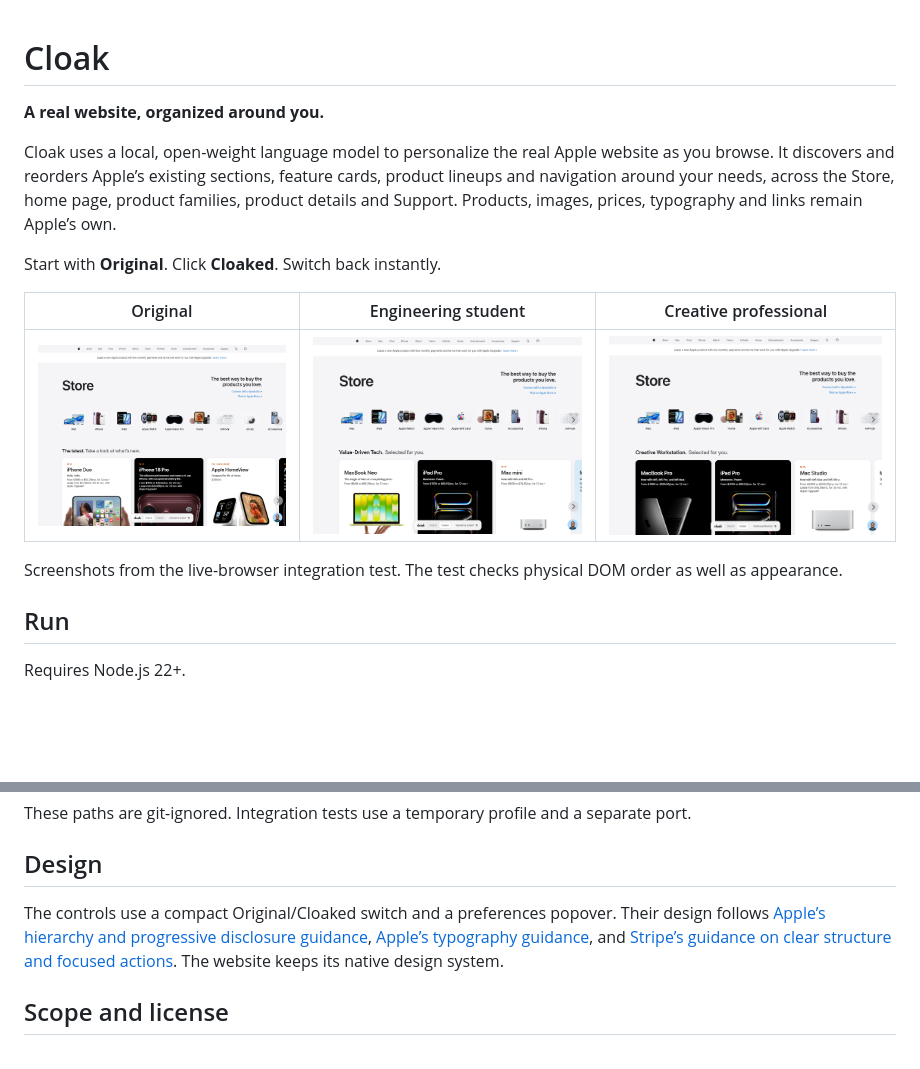
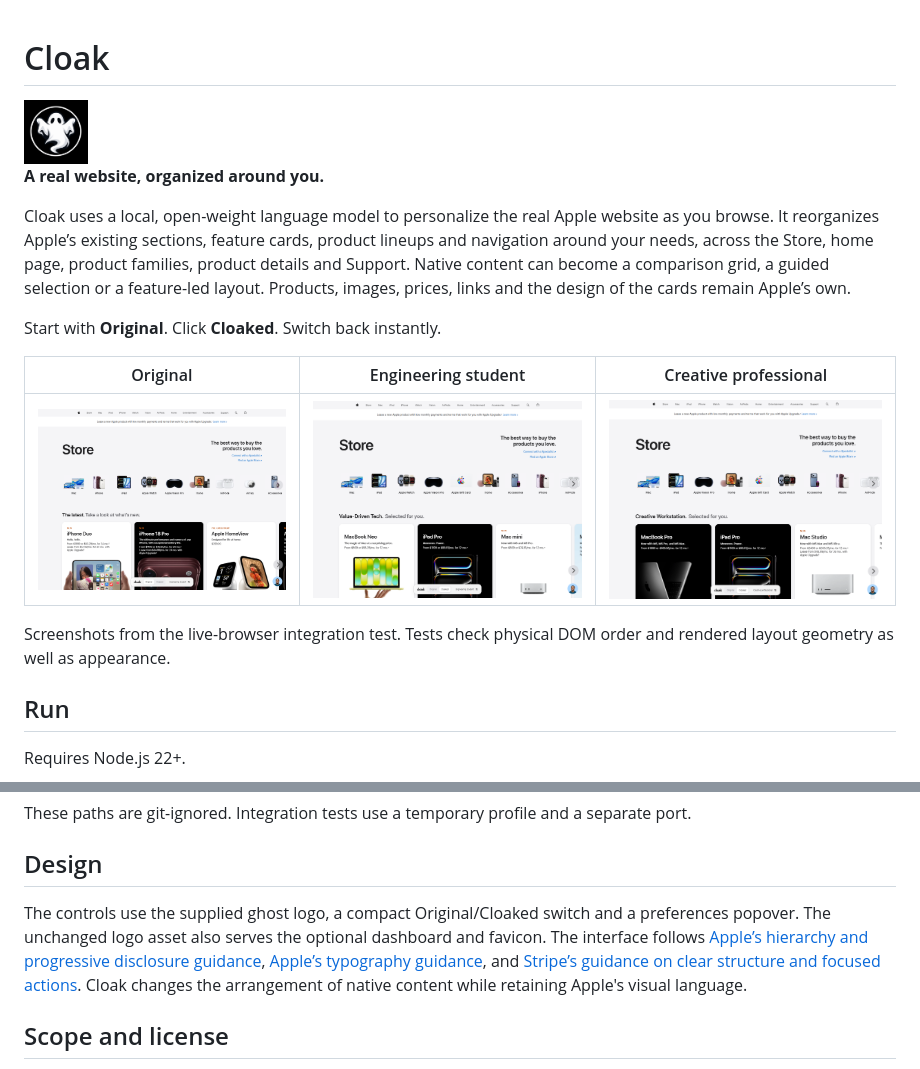
Before and after one commit to akshanshnandan/Cloak, a Markdown page: README.md, 2 parts joined by grey strips. Rendered like a GitHub page; pictures changed too: public/cloak-logo.png (added); blank space fills up the shorter version.

Commit message:
feat: add adaptive native Apple grids and supplied Cloak branding

```diff
--- a/README.md
+++ b/README.md
@@ -1,8 +1,10 @@
 # Cloak
+
+<img src="public/cloak-logo.png" width="64" height="64" alt="Cloak ghost logo">
 
 **A real website, organized around you.**
 
-Cloak uses a local, open-weight language model to personalize the real Apple website as you browse. It discovers and reorders Apple’s existing sections, feature cards, product lineups and navigation around your needs, across the Store, home page, product families, product details and Support. Products, images, prices, typography and links remain Apple’s own.
+Cloak uses a local, open-weight language model to personalize the real Apple website as you browse. It reorganizes Apple’s existing sections, feature cards, product lineups and navigation around your needs, across the Store, home page, product families, product details and Support. Native content can become a comparison grid, a guided selection or a feature-led layout. Products, images, prices, links and the design of the cards remain Apple’s own.
 
 Start with **Original**. Click **Cloaked**. Switch back instantly.
 
@@ -10,7 +12,7 @@ Start with **Original**. Click **Cloaked**. Switch back instantly.
 | --- | --- | --- |
 | ![Original Apple Store](docs/images/apple-original.png) | ![The native store organized for study](docs/images/apple-cloaked.png) | ![The native store organized for creative work](docs/images/apple-creative.png) |
 
-Screenshots from the live-browser integration test. The test checks physical DOM order as well as appearance.
+Screenshots from the live-browser integration test. Tests check physical DOM order and rendered layout geometry as well as appearance.
 
 ## Run
 
@@ -97,7 +105,7 @@ These paths are git-ignored. Integration tests use a temporary profile and a sep
 
 ## Design
 
-The controls use a compact Original/Cloaked switch and a preferences popover. Their design follows [Apple’s hierarchy and progressive disclosure guidance](https://developer.apple.com/design/human-interface-guidelines/layout), [Apple’s typography guidance](https://developer.apple.com/design/human-interface-guidelines/typography), and [Stripe’s guidance on clear structure and focused actions](https://stripe.com/resources/more/checkout-ui-strategies-for-faster-and-more-intuitive-transactions). The website keeps its native design system.
+The controls use the supplied ghost logo, a compact Original/Cloaked switch and a preferences popover. The unchanged logo asset also serves the optional dashboard and favicon. The interface follows [Apple’s hierarchy and progressive disclosure guidance](https://developer.apple.com/design/human-interface-guidelines/layout), [Apple’s typography guidance](https://developer.apple.com/design/human-interface-guidelines/typography), and [Stripe’s guidance on clear structure and focused actions](https://stripe.com/resources/more/checkout-ui-strategies-for-faster-and-more-intuitive-transactions). Cloak changes the arrangement of native content while retaining Apple's visual language.
 
 ## Scope and license
 
```
Also changed, not shown: other parts of README.md (+15 -9 lines), 13 other files.
